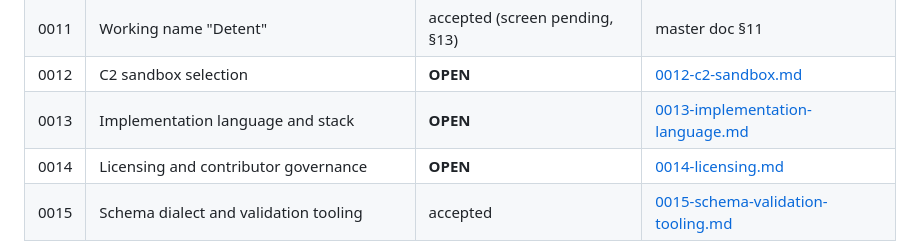
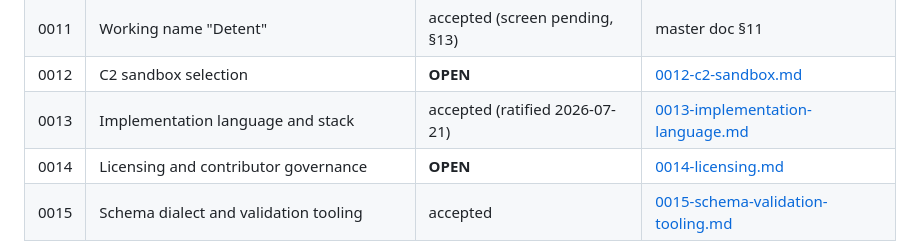
Before and after one commit to PranavMishra28/irrevon, a Markdown page: docs/decisions/README.md, the part around the change. GitHub-like rendering.

```diff
--- a/docs/decisions/README.md
+++ b/docs/decisions/README.md
@@ -27,7 +27,7 @@ existence.
 | 0010 | Stripe API version pin | **OPEN** | [0010-stripe-api-version.md](0010-stripe-api-version.md) |
 | 0011 | Working name "Detent" | accepted (screen pending, §13) | master doc §11 |
 | 0012 | C2 sandbox selection | **OPEN** | [0012-c2-sandbox.md](0012-c2-sandbox.md) |
-| 0013 | Implementation language and stack | **OPEN** | [0013-implementation-language.md](0013-implementation-language.md) |
+| 0013 | Implementation language and stack | accepted (ratified 2026-07-21) | [0013-implementation-language.md](0013-implementation-language.md) |
 | 0014 | Licensing and contributor governance | **OPEN** | [0014-licensing.md](0014-licensing.md) |
 | 0015 | Schema dialect and validation tooling | accepted | [0015-schema-validation-tooling.md](0015-schema-validation-tooling.md) |
 
```
Also changed, not shown: docs/decisions/0013-implementation-language.md (+31 -20 lines).
